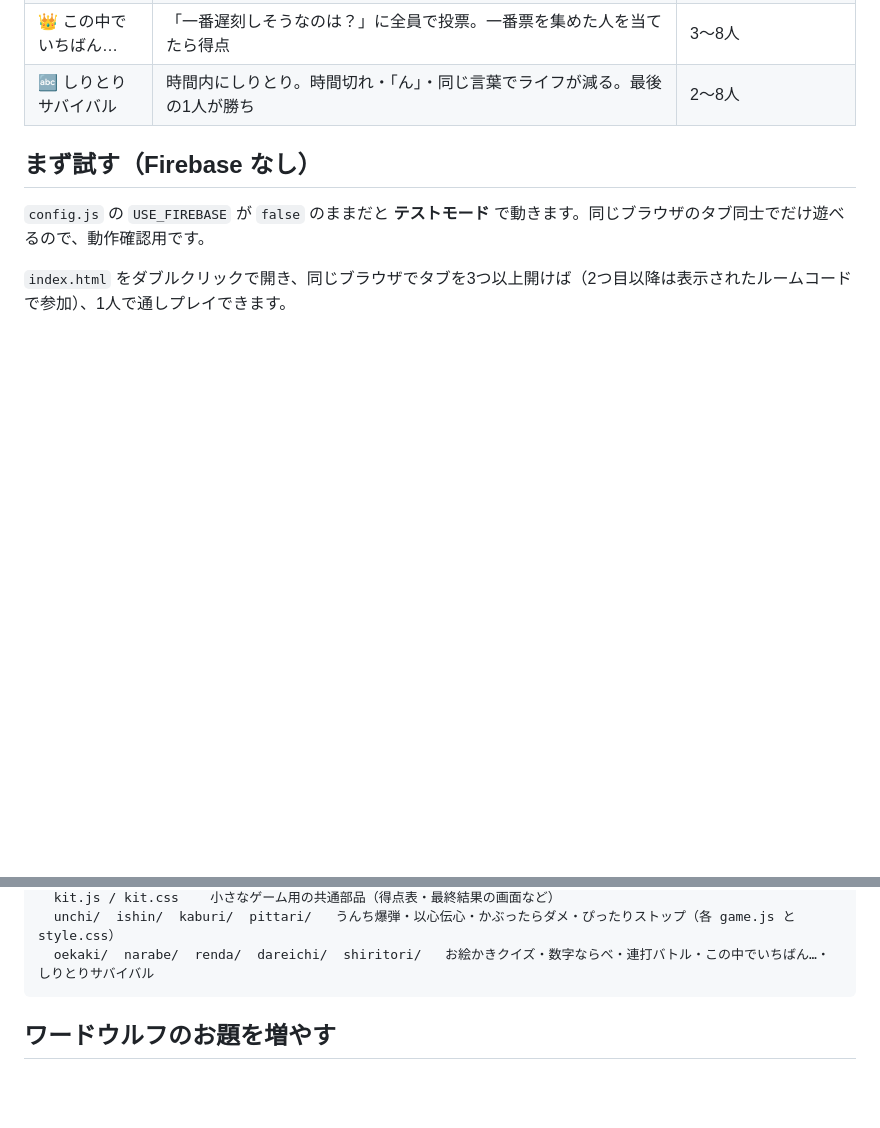
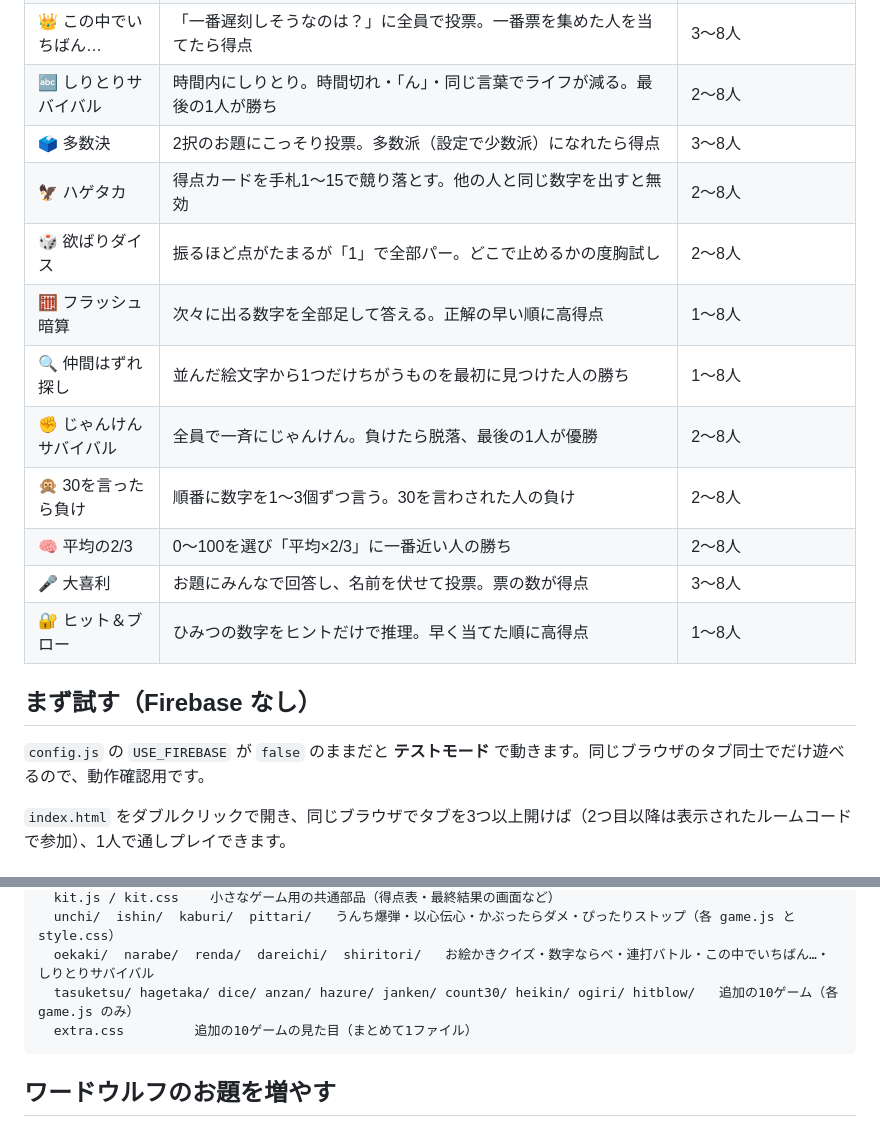
Before and after one commit to GameCreate54/party, a Markdown page: README.md, 2 parts joined by grey strips. GitHub-like rendering; blank space fills up the shorter version.

````diff
--- a/README.md
+++ b/README.md
@@ -18,6 +18,16 @@
 | 👆 連打バトル | 制限時間内にひたすら連打。交互連打・逃げるボタン・ピタッと止めるの変則ルールも | 1〜8人 |
 | 👑 この中でいちばん… | 「一番遅刻しそうなのは？」に全員で投票。一番票を集めた人を当てたら得点 | 3〜8人 |
 | 🔤 しりとりサバイバル | 時間内にしりとり。時間切れ・「ん」・同じ言葉でライフが減る。最後の1人が勝ち | 2〜8人 |
+| 🗳️ 多数決 | 2択のお題にこっそり投票。多数派（設定で少数派）になれたら得点 | 3〜8人 |
+| 🦅 ハゲタカ | 得点カードを手札1〜15で競り落とす。他の人と同じ数字を出すと無効 | 2〜8人 |
+| 🎲 欲ばりダイス | 振るほど点がたまるが「1」で全部パー。どこで止めるかの度胸試し | 2〜8人 |
+| 🧮 フラッシュ暗算 | 次々に出る数字を全部足して答える。正解の早い順に高得点 | 1〜8人 |
+| 🔍 仲間はずれ探し | 並んだ絵文字から1つだけちがうものを最初に見つけた人の勝ち | 1〜8人 |
+| ✊ じゃんけんサバイバル | 全員で一斉にじゃんけん。負けたら脱落、最後の1人が優勝 | 2〜8人 |
+| 🙊 30を言ったら負け | 順番に数字を1〜3個ずつ言う。30を言わされた人の負け | 2〜8人 |
+| 🧠 平均の2/3 | 0〜100を選び「平均×2/3」に一番近い人の勝ち | 2〜8人 |
+| 🎤 大喜利 | お題にみんなで回答し、名前を伏せて投票。票の数が得点 | 3〜8人 |
+| 🔐 ヒット＆ブロー | ひみつの数字をヒントだけで推理。早く当てた順に高得点 | 1〜8人 |
 
 ## まず試す（Firebase なし）
 
@@ -185,6 +195,8 @@ games/
   kit.js / kit.css    小さなゲーム用の共通部品（得点表・最終結果の画面など）
   unchi/  ishin/  kaburi/  pittari/   うんち爆弾・以心伝心・かぶったらダメ・ぴったりストップ（各 game.js と style.css）
   oekaki/  narabe/  renda/  dareichi/  shiritori/   お絵かきクイズ・数字ならべ・連打バトル・この中でいちばん…・しりとりサバイバル
+  tasuketsu/ hagetaka/ dice/ anzan/ hazure/ janken/ count30/ heikin/ ogiri/ hitblow/   追加の10ゲーム（各 game.js のみ）
+  extra.css         追加の10ゲームの見た目（まとめて1ファイル）
 ```
 
 ## ワードウルフのお題を増やす
````
